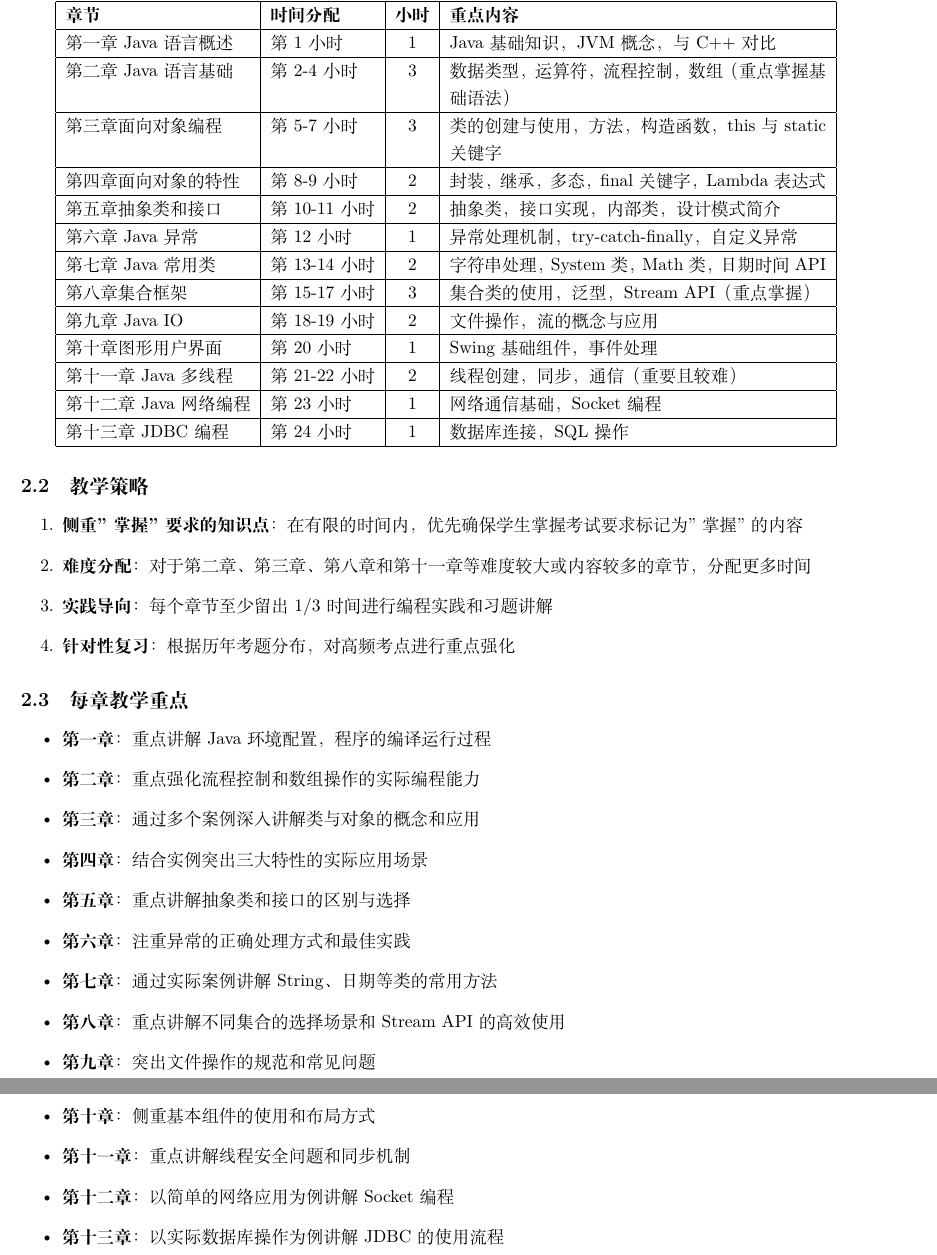
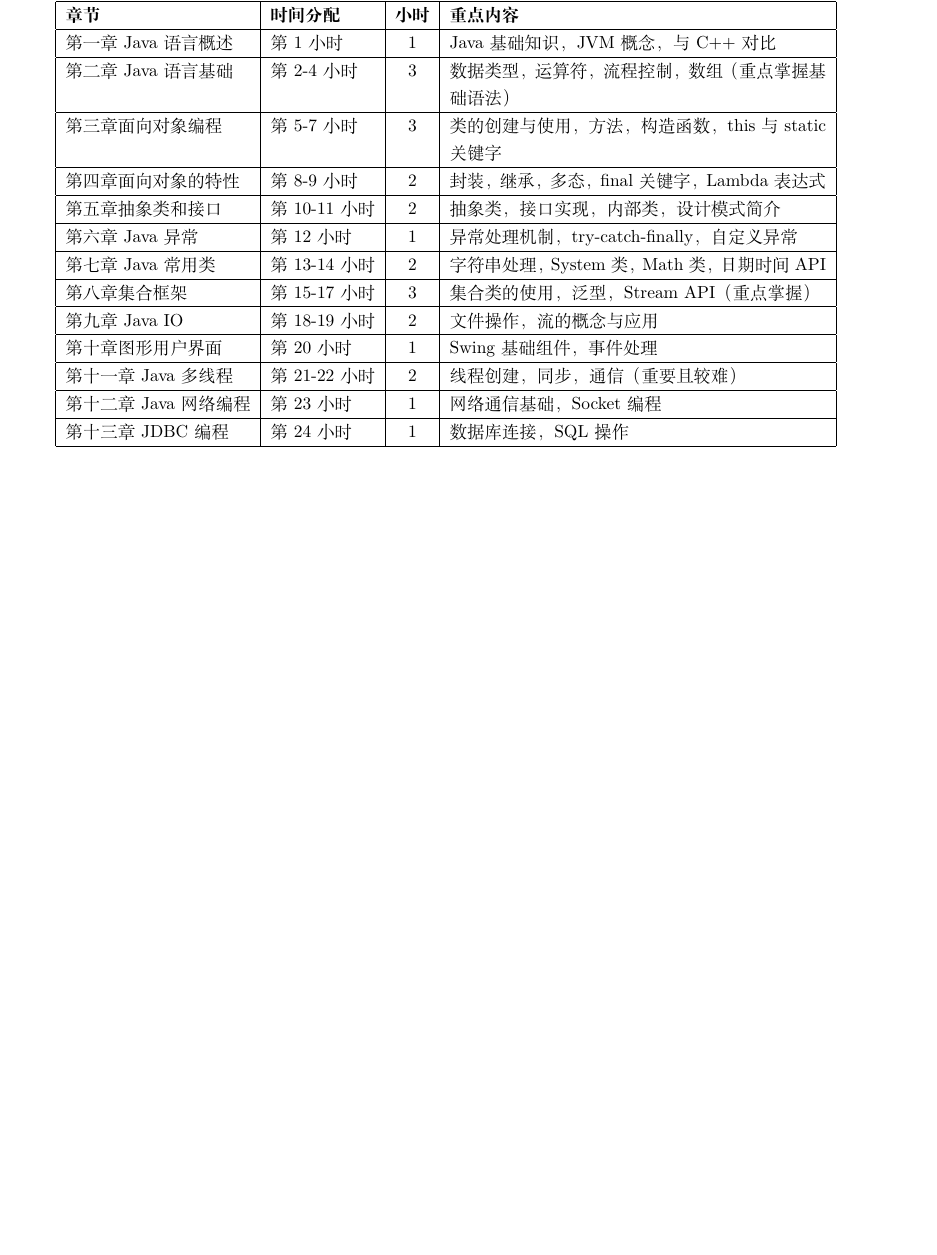
Before and after one commit to jiahaoxiang2000/tutor, a LaTeX document (FACSU/timeline-FACSU.tex): two parts of pages 4 and 5 of 5 before the commit and part of page 4 of 4 after it, the two joined at a grey line, cut so that both start at the same text, the shorter picture padded with empty space. Compiled offline with XeLaTeX; a missing font is replaced by an installed copy or a similar font.

Commit message:
feat(FACSU): update timeline.tex by removing teaching strategy and chapter focus sections

```diff
--- a/FACSU/timeline-FACSU.tex
+++ b/FACSU/timeline-FACSU.tex
@@ -212,30 +212,4 @@
   第十三章 JDBC 编程 & 第24小时 & 1 & 数据库连接，SQL操作 \\
   \hline
 \end{tabular}
-
-\subsection{教学策略}
-\begin{enumerate}
-  \item \textbf{侧重"掌握"要求的知识点}：在有限的时间内，优先确保学生掌握考试要求标记为"掌握"的内容
-  \item \textbf{难度分配}：对于第二章、第三章、第八章和第十一章等难度较大或内容较多的章节，分配更多时间
-  \item \textbf{实践导向}：每个章节至少留出1/3时间进行编程实践和习题讲解
-  \item \textbf{针对性复习}：根据历年考题分布，对高频考点进行重点强化
-\end{enumerate}
-
-\subsection{每章教学重点}
-\begin{itemize}
-  \item \textbf{第一章}：重点讲解Java环境配置，程序的编译运行过程
-  \item \textbf{第二章}：重点强化流程控制和数组操作的实际编程能力
-  \item \textbf{第三章}：通过多个案例深入讲解类与对象的概念和应用
-  \item \textbf{第四章}：结合实例突出三大特性的实际应用场景
-  \item \textbf{第五章}：重点讲解抽象类和接口的区别与选择
-  \item \textbf{第六章}：注重异常的正确处理方式和最佳实践
-  \item \textbf{第七章}：通过实际案例讲解String、日期等类的常用方法
-  \item \textbf{第八章}：重点讲解不同集合的选择场景和Stream API的高效使用
-  \item \textbf{第九章}：突出文件操作的规范和常见问题
-  \item \textbf{第十章}：侧重基本组件的使用和布局方式
-  \item \textbf{第十一章}：重点讲解线程安全问题和同步机制
-  \item \textbf{第十二章}：以简单的网络应用为例讲解Socket编程
-  \item \textbf{第十三章}：以实际数据库操作为例讲解JDBC的使用流程
-\end{itemize}
-
 \end{document}
```
Also changed, not shown: FACSU/timeline-FACSU.pdf.
